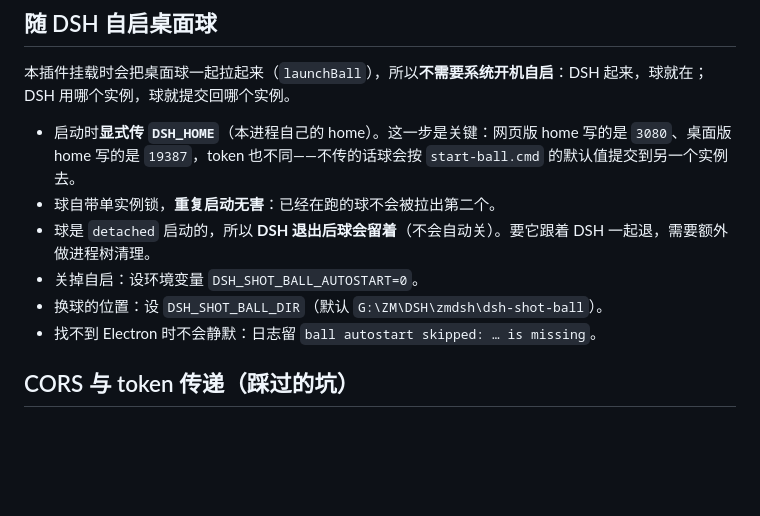
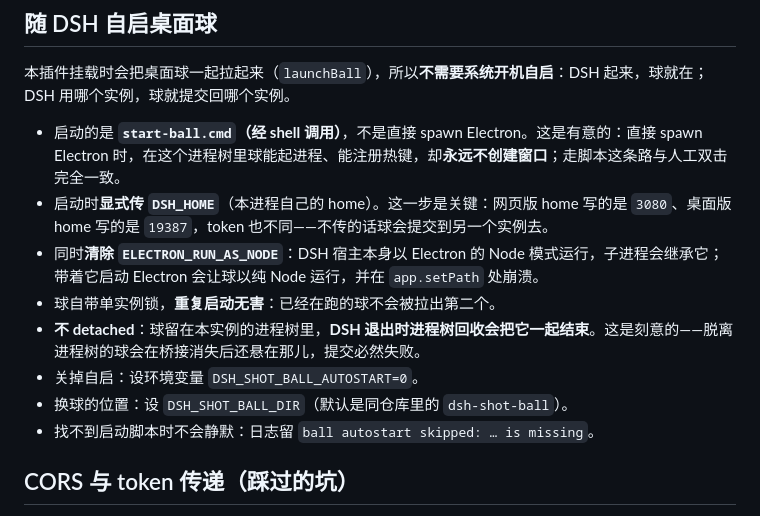
Before and after one commit to KamiYA7/dsh-shot-ask, a Markdown page: dsh-shot-bridge/README.md, the part around the change. Drawn GitHub-style; blank space fills up the shorter version.

```diff
--- a/dsh-shot-bridge/README.md
+++ b/dsh-shot-bridge/README.md
@@ -89,12 +89,14 @@ token 每次 DSH 启动重新生成，所以**重启 DSH 后桌面球会自动
 
 本插件挂载时会把桌面球一起拉起来（`launchBall`），所以**不需要系统开机自启**：DSH 起来，球就在；DSH 用哪个实例，球就提交回哪个实例。
 
-- 启动时**显式传 `DSH_HOME`**（本进程自己的 home）。这一步是关键：网页版 home 写的是 `3080`、桌面版 home 写的是 `19387`，token 也不同——不传的话球会按 `start-ball.cmd` 的默认值提交到另一个实例去。
+- 启动的是 **`start-ball.cmd`（经 shell 调用）**，不是直接 spawn Electron。这是有意的：直接 spawn Electron 时，在这个进程树里球能起进程、能注册热键，却**永远不创建窗口**；走脚本这条路与人工双击完全一致。
+- 启动时**显式传 `DSH_HOME`**（本进程自己的 home）。这一步是关键：网页版 home 写的是 `3080`、桌面版 home 写的是 `19387`，token 也不同——不传的话球会提交到另一个实例去。
+- 同时**清除 `ELECTRON_RUN_AS_NODE`**：DSH 宿主本身以 Electron 的 Node 模式运行，子进程会继承它；带着它启动 Electron 会让球以纯 Node 运行，并在 `app.setPath` 处崩溃。
 - 球自带单实例锁，**重复启动无害**：已经在跑的球不会被拉出第二个。
-- 球是 `detached` 启动的，所以 **DSH 退出后球会留着**（不会自动关）。要它跟着 DSH 一起退，需要额外做进程树清理。
+- **不 detached**：球留在本实例的进程树里，**DSH 退出时进程树回收会把它一起结束**。这是刻意的——脱离进程树的球会在桥接消失后还悬在那儿，提交必然失败。
 - 关掉自启：设环境变量 `DSH_SHOT_BALL_AUTOSTART=0`。
-- 换球的位置：设 `DSH_SHOT_BALL_DIR`（默认 `G:\ZM\DSH\zmdsh\dsh-shot-ball`）。
-- 找不到 Electron 时不会静默：日志留 `ball autostart skipped: … is missing`。
+- 换球的位置：设 `DSH_SHOT_BALL_DIR`（默认是同仓库里的 `dsh-shot-ball`）。
+- 找不到启动脚本时不会静默：日志留 `ball autostart skipped: … is missing`。
 
 ## CORS 与 token 传递（踩过的坑）
 
```
Also changed, not shown: README.md (+4 -3 lines).
